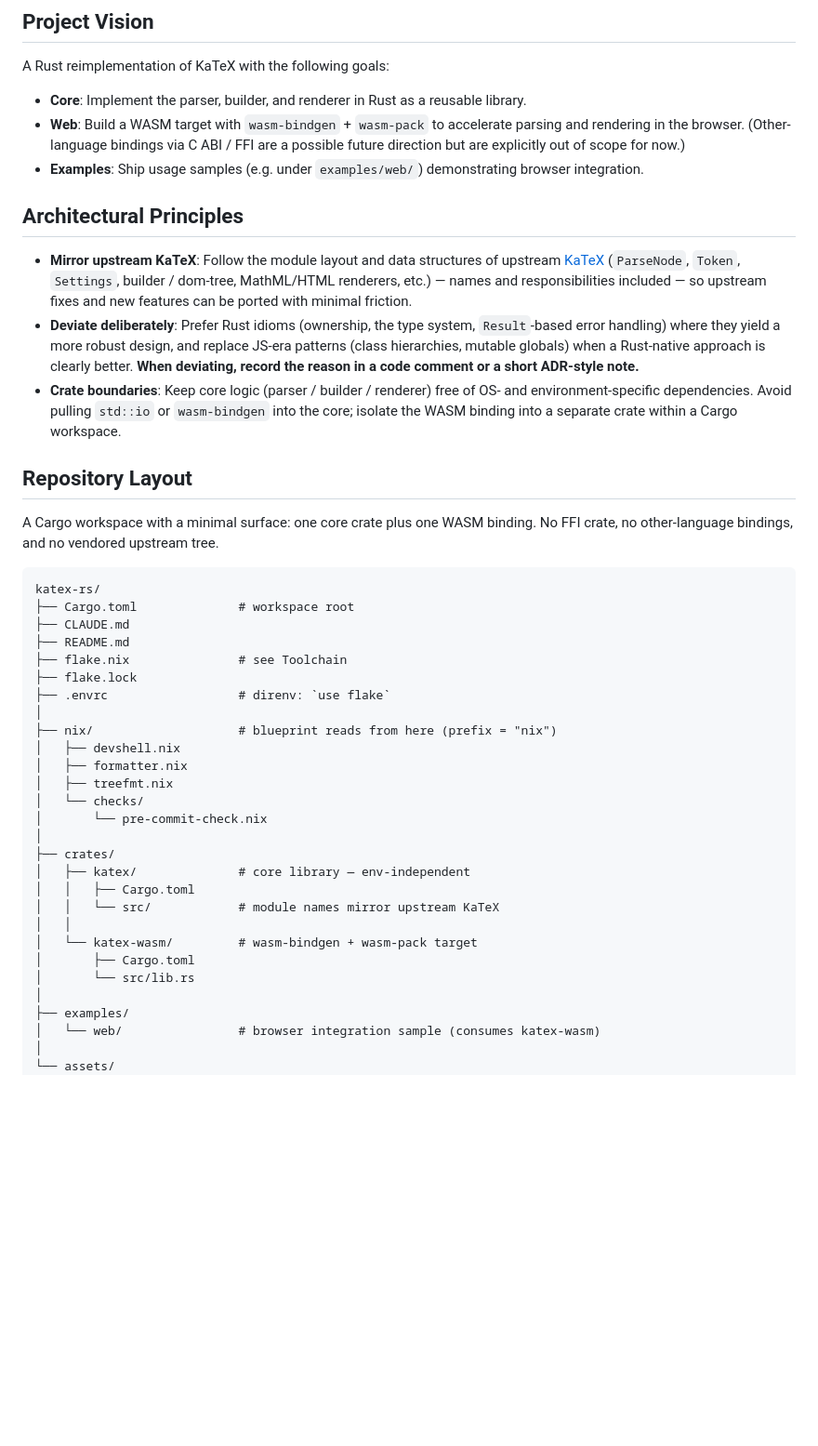
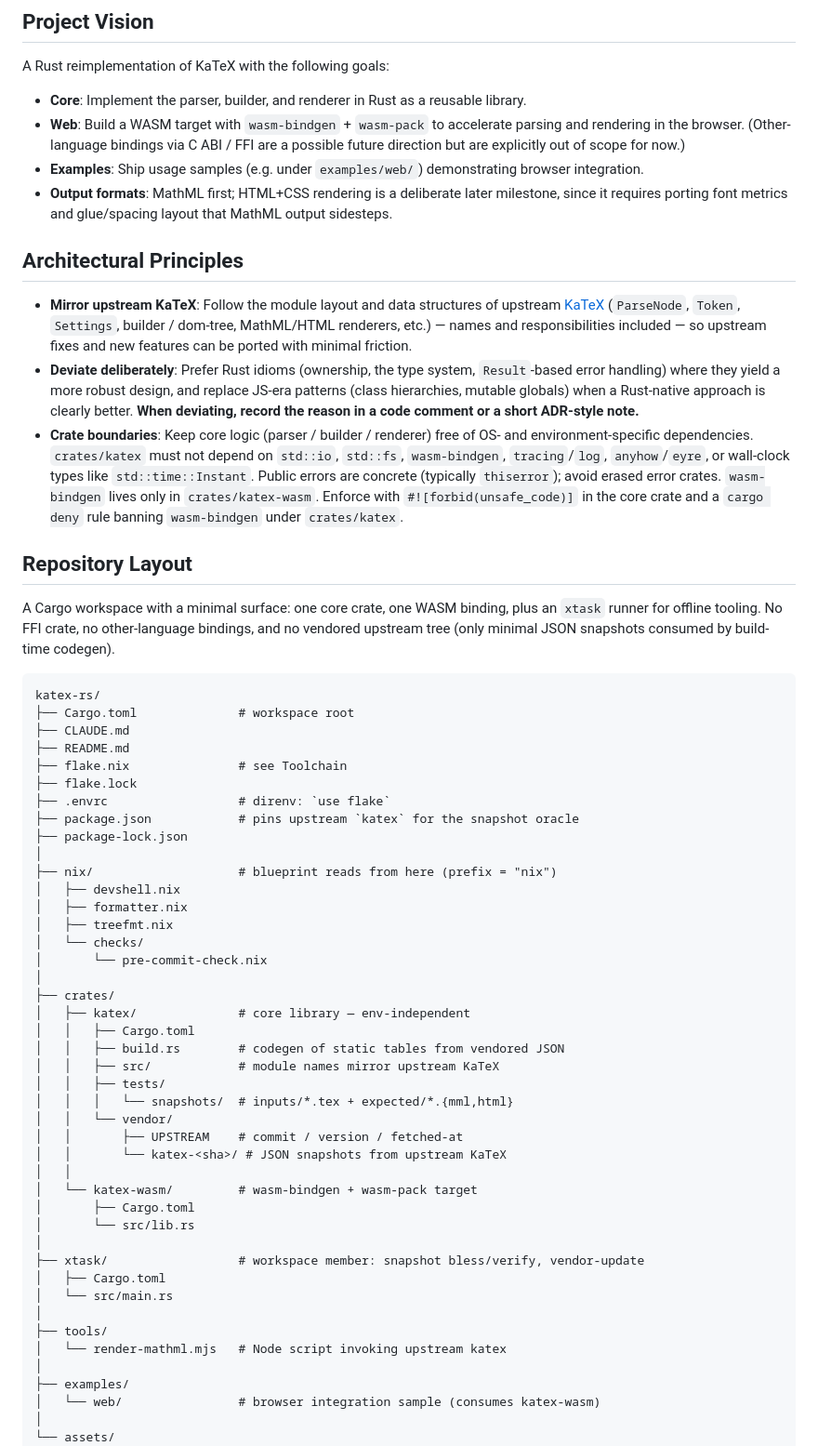
Before and after one commit to sei40kr/katex-rs, a Markdown page: CLAUDE.md, the part around one of its changes. Shown at 93% size. Rendered like a GitHub page; blank space fills up the shorter version.

````diff
--- a/CLAUDE.md
+++ b/CLAUDE.md
@@ -9,16 +9,17 @@ A Rust reimplementation of KaTeX with the following goals:
 - **Core**: Implement the parser, builder, and renderer in Rust as a reusable library.
 - **Web**: Build a WASM target with `wasm-bindgen` + `wasm-pack` to accelerate parsing and rendering in the browser. (Other-language bindings via C ABI / FFI are a possible future direction but are explicitly out of scope for now.)
 - **Examples**: Ship usage samples (e.g. under `examples/web/`) demonstrating browser integration.
+- **Output formats**: MathML first; HTML+CSS rendering is a deliberate later milestone, since it requires porting font metrics and glue/spacing layout that MathML output sidesteps.
 
 ## Architectural Principles
 
 - **Mirror upstream KaTeX**: Follow the module layout and data structures of upstream [KaTeX](https://github.com/KaTeX/KaTeX) (`ParseNode`, `Token`, `Settings`, builder / dom-tree, MathML/HTML renderers, etc.) — names and responsibilities included — so upstream fixes and new features can be ported with minimal friction.
 - **Deviate deliberately**: Prefer Rust idioms (ownership, the type system, `Result`-based error handling) where they yield a more robust design, and replace JS-era patterns (class hierarchies, mutable globals) when a Rust-native approach is clearly better. **When deviating, record the reason in a code comment or a short ADR-style note.**
-- **Crate boundaries**: Keep core logic (parser / builder / renderer) free of OS- and environment-specific dependencies. Avoid pulling `std::io` or `wasm-bindgen` into the core; isolate the WASM binding into a separate crate within a Cargo workspace.
+- **Crate boundaries**: Keep core logic (parser / builder / renderer) free of OS- and environment-specific dependencies. `crates/katex` must not depend on `std::io`, `std::fs`, `wasm-bindgen`, `tracing`/`log`, `anyhow`/`eyre`, or wall-clock types like `std::time::Instant`. Public errors are concrete (typically `thiserror`); avoid erased error crates. `wasm-bindgen` lives only in `crates/katex-wasm`. Enforce with `#![forbid(unsafe_code)]` in the core crate and a `cargo deny` rule banning `wasm-bindgen` under `crates/katex`.
 
 ## Repository Layout
 
-A Cargo workspace with a minimal surface: one core crate plus one WASM binding. No FFI crate, no other-language bindings, and no vendored upstream tree.
+A Cargo workspace with a minimal surface: one core crate, one WASM binding, plus an `xtask` runner for offline tooling. No FFI crate, no other-language bindings, and no vendored upstream tree (only minimal JSON snapshots consumed by build-time codegen).
 
 ```
 katex-rs/
@@ -28,6 +29,8 @@ katex-rs/
 ├── flake.nix               # see Toolchain
 ├── flake.lock
 ├── .envrc                  # direnv: `use flake`
+├── package.json            # pins upstream `katex` for the snapshot oracle
+├── package-lock.json
 │
 ├── nix/                    # blueprint reads from here (prefix = "nix")
 │   ├── devshell.nix
@@ -39,11 +42,24 @@ katex-rs/
 ├── crates/
 │   ├── katex/              # core library — env-independent
 │   │   ├── Cargo.toml
-│   │   └── src/            # module names mirror upstream KaTeX
+│   │   ├── build.rs        # codegen of static tables from vendored JSON
+│   │   ├── src/            # module names mirror upstream KaTeX
+│   │   ├── tests/
+│   │   │   └── snapshots/  # inputs/*.tex + expected/*.{mml,html}
+│   │   └── vendor/
+│   │       ├── UPSTREAM    # commit / version / fetched-at
+│   │       └── katex-<sha>/ # JSON snapshots from upstream KaTeX
 │   │
 │   └── katex-wasm/         # wasm-bindgen + wasm-pack target
 │       ├── Cargo.toml
 │       └── src/lib.rs
+│
+├── xtask/                  # workspace member: snapshot bless/verify, vendor-update
+│   ├── Cargo.toml
+│   └── src/main.rs
+│
+├── tools/
+│   └── render-mathml.mjs   # Node script invoking upstream katex
 │
 ├── examples/
 │   └── web/                # browser integration sample (consumes katex-wasm)
````
Also changed, not shown: other parts of CLAUDE.md (+25 -0 lines).
